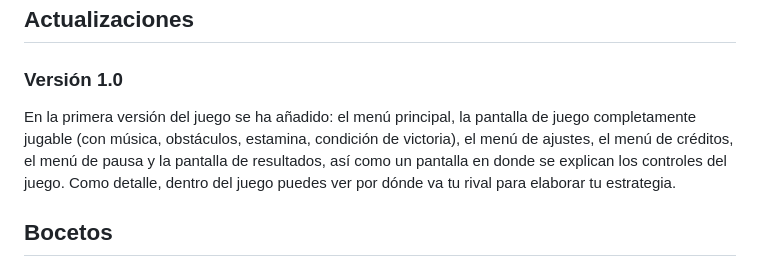
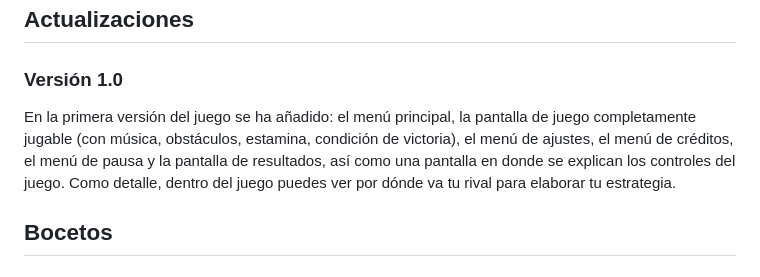
Before and after one commit to byniteyt/Juegos-en-Red, a Markdown page: README.md, the part around the change. Drawn GitHub-style.

```diff
--- a/README.md
+++ b/README.md
@@ -67,7 +67,7 @@ Se publicará en las plataformas de Steam e Itch.io.
 
 ## Actualizaciones
 ### Versión 1.0
-En la primera versión del juego se ha añadido: el menú principal, la pantalla de juego completamente jugable (con música, obstáculos, estamina, condición de victoria), el menú de ajustes, el menú de créditos, el menú de pausa y la pantalla de resultados, así como un pantalla en donde se explican los controles del juego. Como detalle, dentro del juego puedes ver por dónde va tu rival para elaborar tu estrategia.
+En la primera versión del juego se ha añadido: el menú principal, la pantalla de juego completamente jugable (con música, obstáculos, estamina, condición de victoria), el menú de ajustes, el menú de créditos, el menú de pausa y la pantalla de resultados, así como una pantalla en donde se explican los controles del juego. Como detalle, dentro del juego puedes ver por dónde va tu rival para elaborar tu estrategia.
 
 ## Bocetos
 
```
